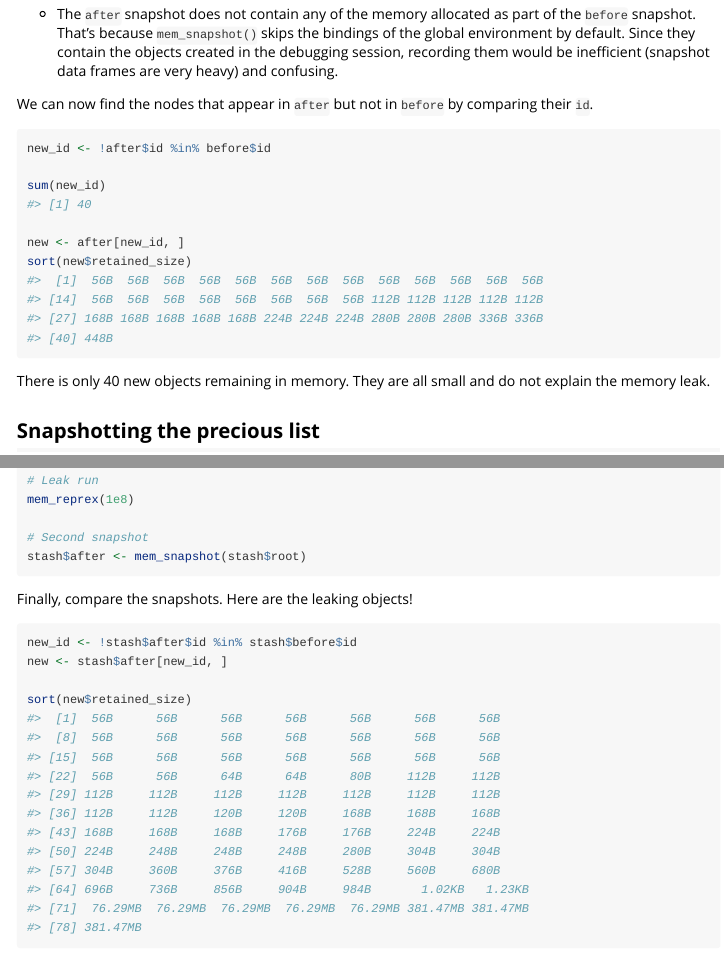
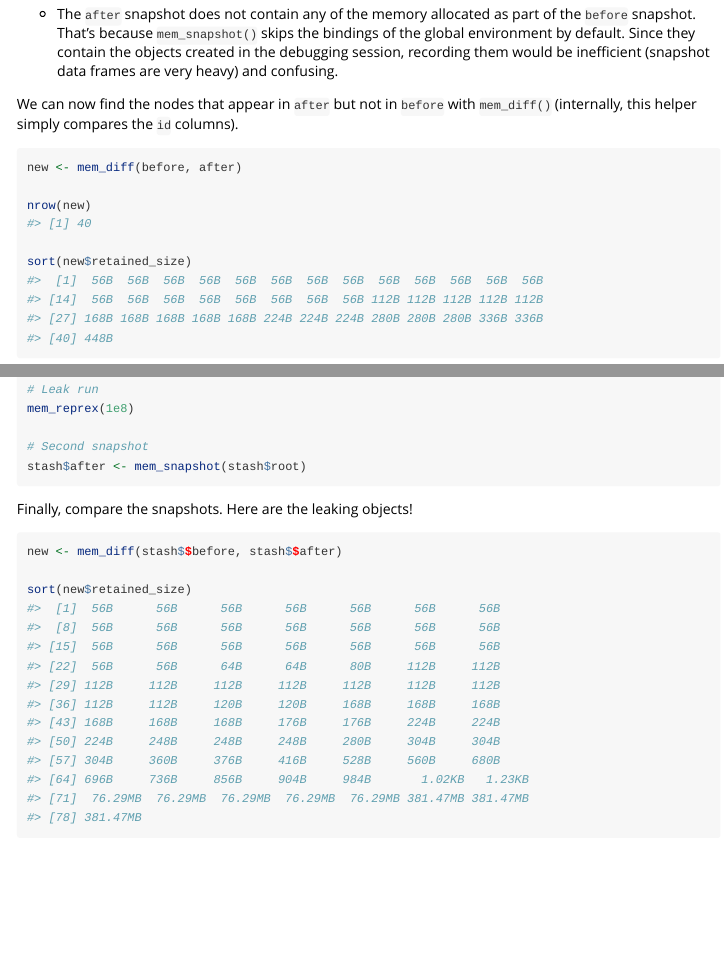
Before and after one commit to r-lib/memtools, an R Markdown document (vignettes/memtools.Rmd): the page in a window 1100 px wide, from 6880 px down, and a second part further down, joined at a grey line. Rendered offline with R 4.5, knitr and Pandoc, with nearby package versions; some code elsewhere in the file could not run offline.

Commit message:
Add `mem_diff()`

````diff
--- a/vignettes/memtools.Rmd
+++ b/vignettes/memtools.Rmd
@@ -296,15 +296,14 @@ Two things to note:
 
 - The `after` snapshot does not contain any of the memory allocated as part of the `before` snapshot. That's because `mem_snapshot()` skips the bindings of the global environment by default. Since they contain the objects created in the debugging session, recording them would be inefficient (snapshot data frames are very heavy) and confusing.
 
-We can now find the nodes that appear in `after` but not in `before` by comparing their `id`.
+We can now find the nodes that appear in `after` but not in `before` with `mem_diff()` (internally, this helper simply compares the `id` columns).
 
 ```{r, eval = FALSE}
-new_id <- !after$id %in% before$id
+new <- mem_diff(before, after)
 
-sum(new_id)
+nrow(new)
 #> [1] 40
 
-new <- after[new_id, ]
 sort(new$retained_size)
 #>  [1]  56B  56B  56B  56B  56B  56B  56B  56B  56B  56B  56B  56B  56B
 #> [14]  56B  56B  56B  56B  56B  56B  56B  56B 112B 112B 112B 112B 112B
@@ -356,8 +355,7 @@ stash$after <- mem_snapshot(stash$root)
 Finally, compare the snapshots. Here are the leaking objects!
 
 ```{r, eval = FALSE}
-new_id <- !stash$after$id %in% stash$before$id
-new <- stash$after[new_id, ]
+new <- mem_diff(stash$$before, stash$$after)
 
 sort(new$retained_size)
 #>  [1]  56B      56B      56B      56B      56B      56B      56B
````
Also changed, not shown: R/snapshot.R (+26 -1 lines), 4 other files.
